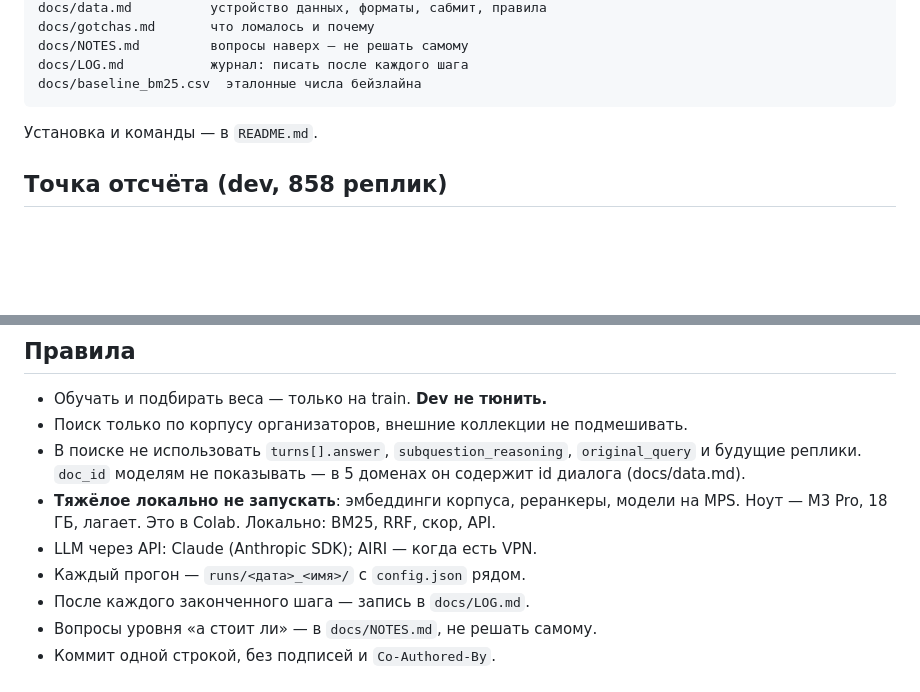
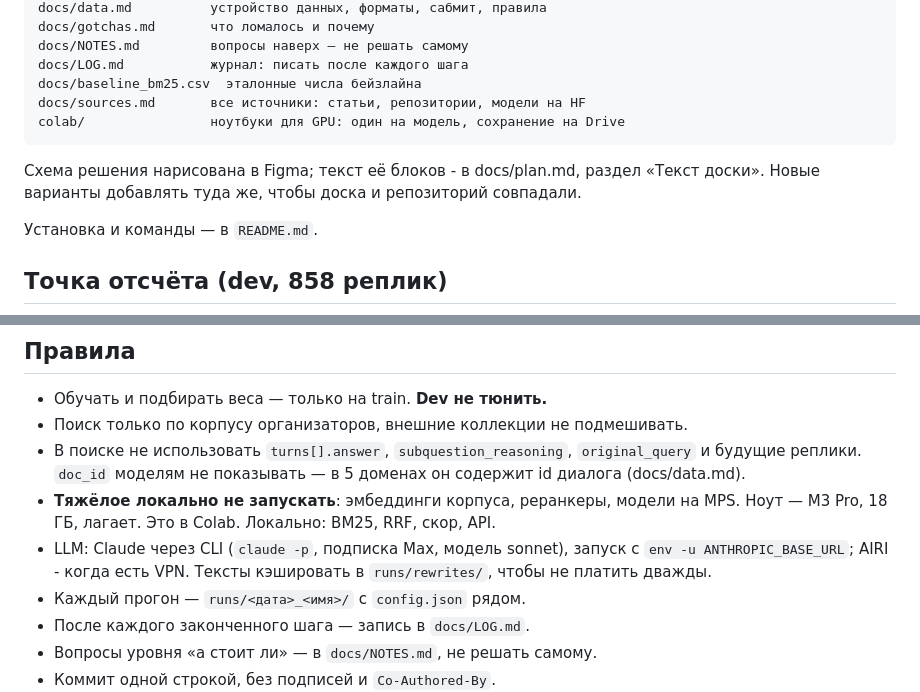
Before and after one commit to iskochergin/reteco-2026, a Markdown page: CLAUDE.md, 2 parts joined by grey strips. Drawn GitHub-style; blank space fills up the shorter version.

Commit message:
project rules update

````diff
--- a/CLAUDE.md
+++ b/CLAUDE.md
@@ -34,7 +34,13 @@ docs/gotchas.md       что ломалось и почему
 docs/NOTES.md         вопросы наверх — не решать самому
 docs/LOG.md           журнал: писать после каждого шага
 docs/baseline_bm25.csv  эталонные числа бейзлайна
+docs/sources.md       все источники: статьи, репозитории, модели на HF
+colab/                ноутбуки для GPU: один на модель, сохранение на Drive
 ```
+
+Схема решения нарисована в Figma; текст её блоков - в docs/plan.md, раздел
+«Текст доски». Новые варианты добавлять туда же, чтобы доска и репозиторий
+совпадали.
 
 Установка и команды — в `README.md`.
 
@@ -52,7 +58,9 @@ Recall@100 = 0.822: документ почти всегда в первой с
   в 5 доменах он содержит id диалога (docs/data.md).
 - **Тяжёлое локально не запускать**: эмбеддинги корпуса, реранкеры, модели на
   MPS. Ноут — M3 Pro, 18 ГБ, лагает. Это в Colab. Локально: BM25, RRF, скор, API.
-- LLM через API: Claude (Anthropic SDK); AIRI — когда есть VPN.
+- LLM: Claude через CLI (`claude -p`, подписка Max, модель sonnet), запуск с
+  `env -u ANTHROPIC_BASE_URL`; AIRI - когда есть VPN. Тексты кэшировать в
+  `runs/rewrites/`, чтобы не платить дважды.
 - Каждый прогон — `runs/<дата>_<имя>/` с `config.json` рядом.
 - После каждого законченного шага — запись в `docs/LOG.md`.
 - Вопросы уровня «а стоит ли» — в `docs/NOTES.md`, не решать самому.
````
